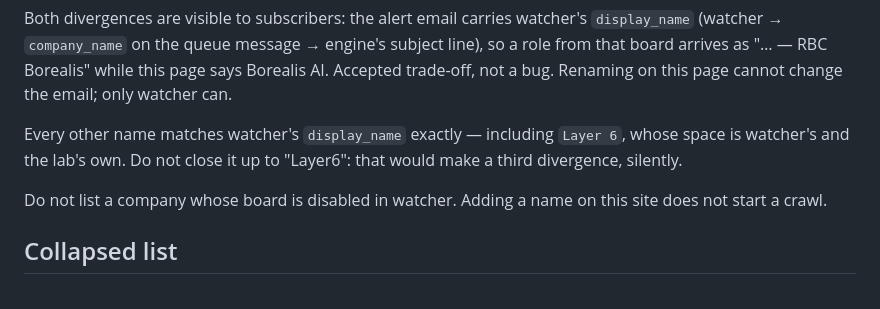
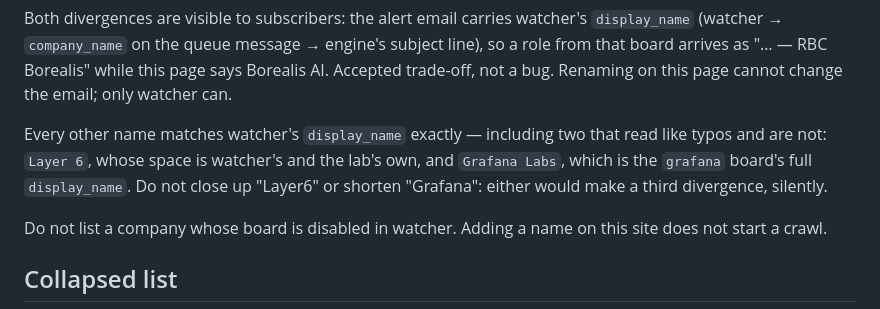
Before and after one commit to Chester-2026/jobsub-site, a Markdown page: README.md, the part around the change. Drawn GitHub-style.

Commit message:
Note Grafana Labs as a name that looks like a typo and is not.
The board is `grafana`, but watcher's display_name is "Grafana Labs".
Shortening it here would create a third silent divergence, which is the
failure the surrounding paragraph already guards against for `Layer 6`.

Co-Authored-By: Claude Opus 5 <noreply@anthropic.com>

```diff
--- a/README.md
+++ b/README.md
@@ -21,7 +21,7 @@ Two names here differ from watcher's `display_name` on purpose — do not "fix"
 
 Both divergences are visible to subscribers: the alert email carries watcher's `display_name` (watcher → `company_name` on the queue message → engine's subject line), so a role from that board arrives as "… — RBC Borealis" while this page says Borealis AI. Accepted trade-off, not a bug. Renaming on this page cannot change the email; only watcher can.
 
-Every other name matches watcher's `display_name` exactly — including `Layer 6`, whose space is watcher's and the lab's own. Do not close it up to "Layer6": that would make a third divergence, silently.
+Every other name matches watcher's `display_name` exactly — including two that read like typos and are not: `Layer 6`, whose space is watcher's and the lab's own, and `Grafana Labs`, which is the `grafana` board's full `display_name`. Do not close up "Layer6" or shorten "Grafana": either would make a third divergence, silently.
 
 Do not list a company whose board is disabled in watcher. Adding a name on this site does not start a crawl.
 
```
